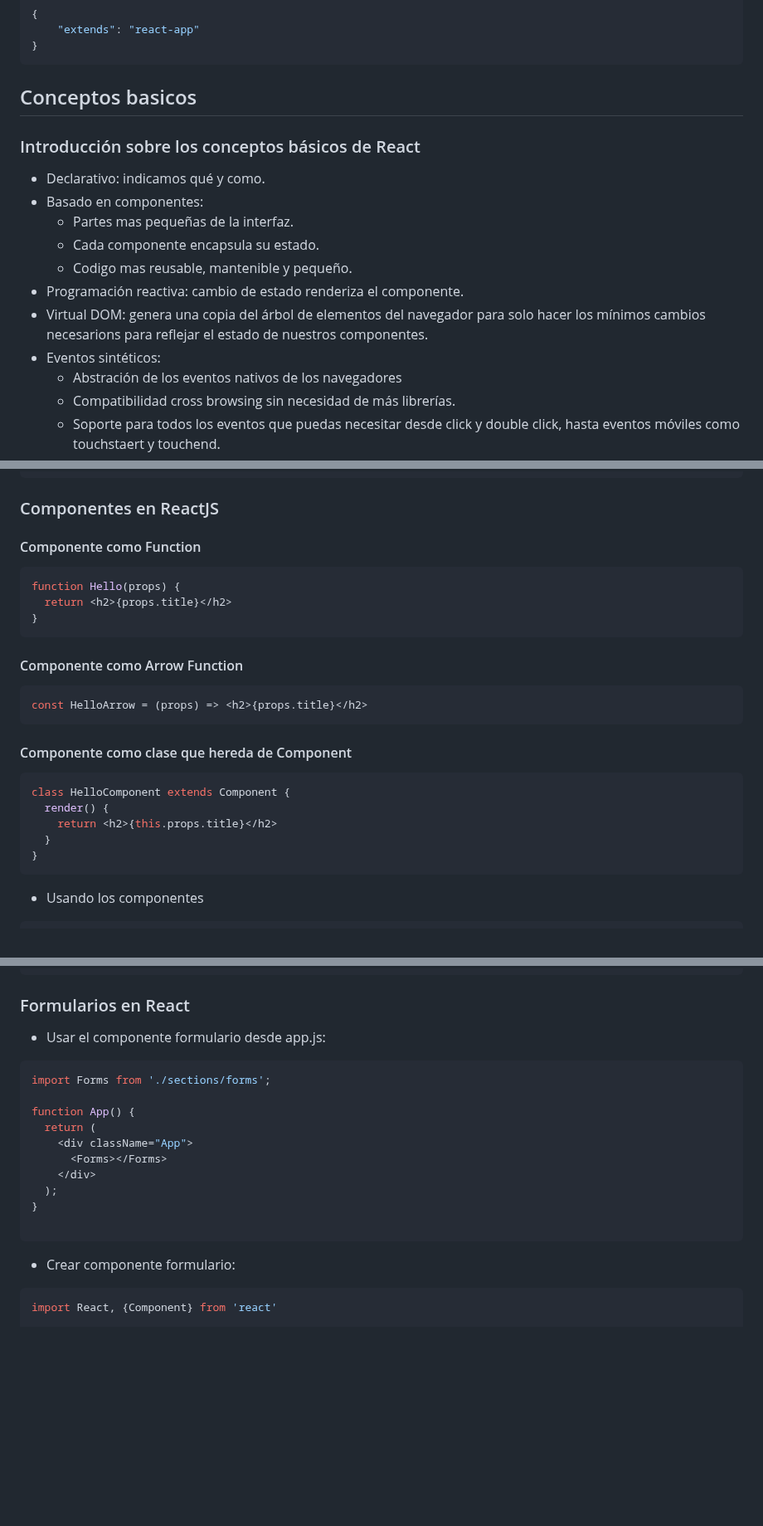
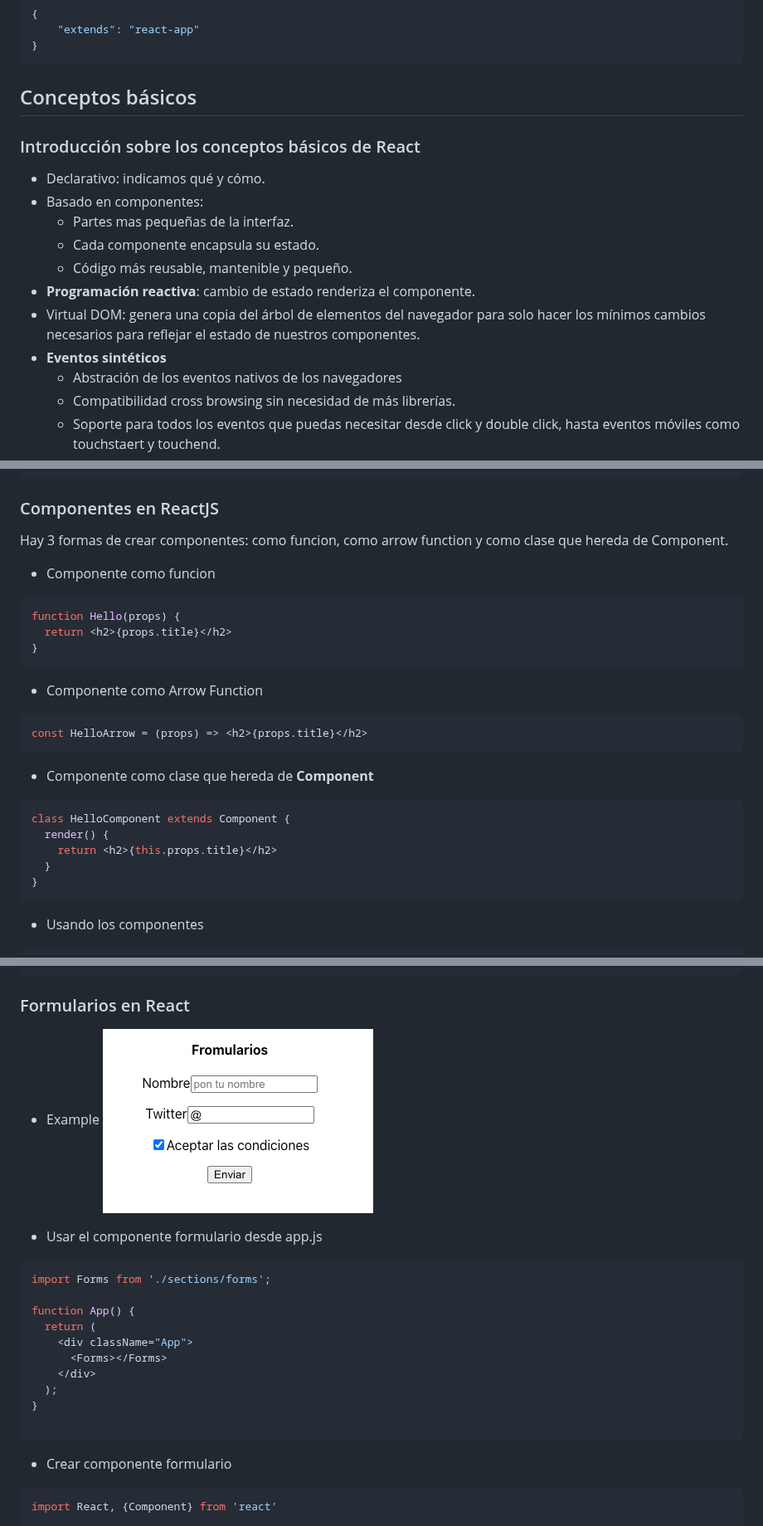
Before and after one commit to AntonioDiaz/aprende_react, a Markdown page: README.md, 3 parts joined by grey strips. Shown at 83% size. Drawn GitHub-style; pictures changed too: docs/forms.png (added); blank space fills up the shorter version.

````diff
--- a/README.md
+++ b/README.md
@@ -128,17 +128,17 @@ export default App;
 }
 ```
 
-## Conceptos basicos
+## Conceptos básicos
 
 ### Introducción sobre los conceptos básicos de React
-* Declarativo: indicamos qué y como.
+* Declarativo: indicamos qué y cómo.
 * Basado en componentes:
   * Partes mas pequeñas de la interfaz.
   * Cada componente encapsula su estado.
-  * Codigo mas reusable, mantenible y pequeño.
-* Programación reactiva: cambio de estado renderiza el componente.
-* Virtual DOM: genera una copia del árbol de elementos del navegador para solo hacer los mínimos cambios necesarions para reflejar el estado de nuestros componentes.
-* Eventos sintéticos:
+  * Código más reusable, mantenible y pequeño.
+* __Programación reactiva__: cambio de estado renderiza el componente.
+* Virtual DOM: genera una copia del árbol de elementos del navegador para solo hacer los mínimos cambios necesarios para reflejar el estado de nuestros componentes.
+* __Eventos sintéticos__
   * Abstración de los eventos nativos de los navegadores
   * Compatibilidad cross browsing sin necesidad de más librerías.
   * Soporte para todos los eventos que puedas necesitar desde click y double click, hasta eventos móviles como touchstaert y touchend.
@@ -203,20 +203,20 @@ var element = React.createElement("div", null,
 ```
 
 ### Componentes en ReactJS
-
-#### Componente como Function
+Hay 3 formas de crear componentes: como funcion, como arrow function y como clase que hereda de Component.
+* Componente como funcion
 ```js
 function Hello(props) {
   return <h2>{props.title}</h2>
 }
 ```
 
-#### Componente como Arrow Function
+* Componente como Arrow Function
 ```js
 const HelloArrow = (props) => <h2>{props.title}</h2>
 ```
 
-#### Componente como clase que hereda de Component
+* Componente como clase que hereda de __Component__
 ```js
 class HelloComponent extends Component {
   render() {
@@ -224,6 +224,7 @@ class HelloComponent extends Component {
   }
 }
 ```
+
 * Usando los componentes
 ```html
 function App() {
@@ -581,7 +581,10 @@ class App extends Component {
 ```
 
 ### Formularios en React
-* Usar el componente formulario desde app.js:
+* Example
+![example](docs/forms.png)
+
+* Usar el componente formulario desde app.js
 ```js
 import Forms from './sections/forms';
 
@@ -594,7 +597,7 @@ function App() {
 }
 
 ```
-* Crear componente formulario:
+* Crear componente formulario
 ```js
 import React, {Component} from 'react'
 
````
Also changed, not shown: other parts of README.md (+23 -26 lines), 1 other file.
